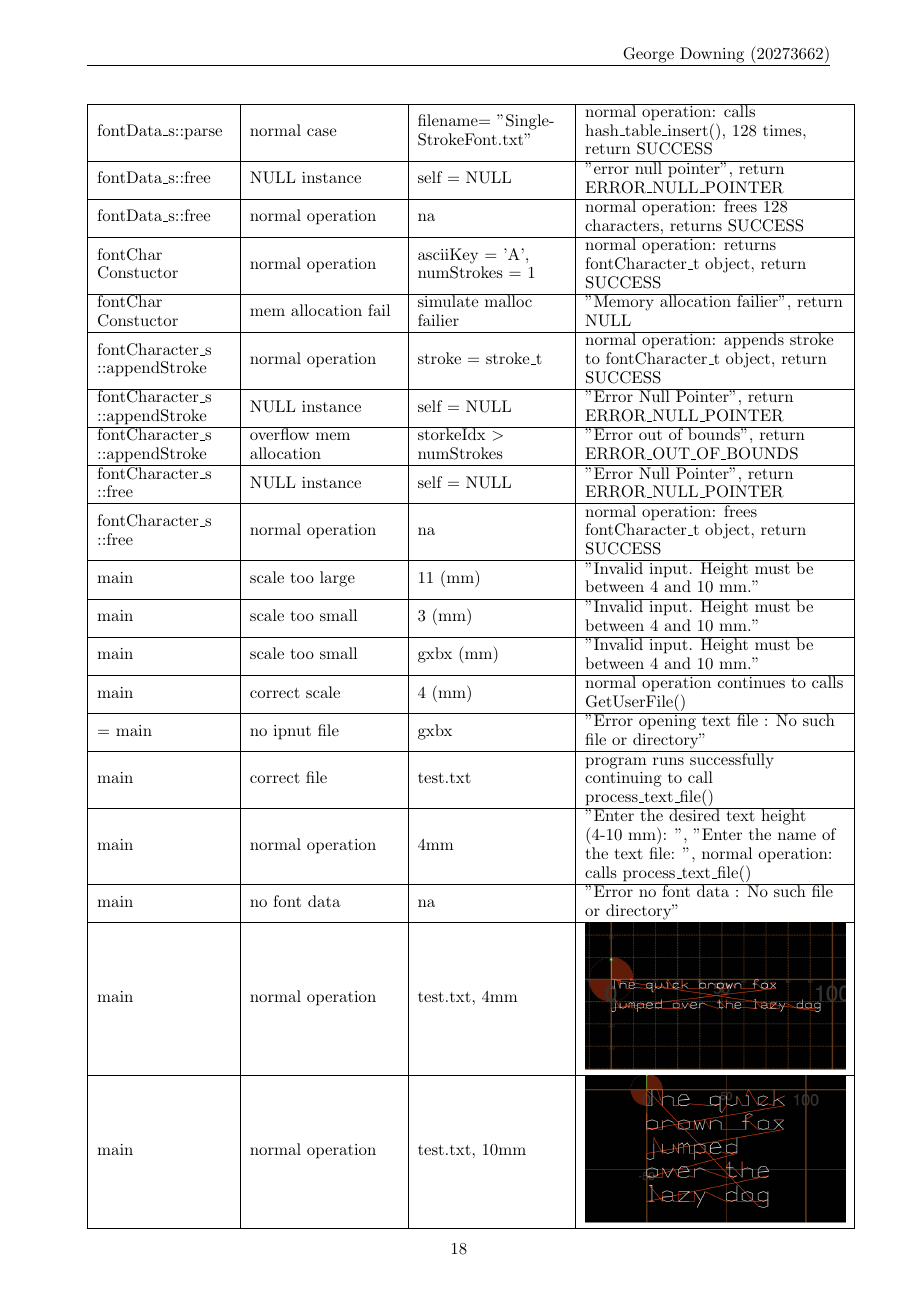
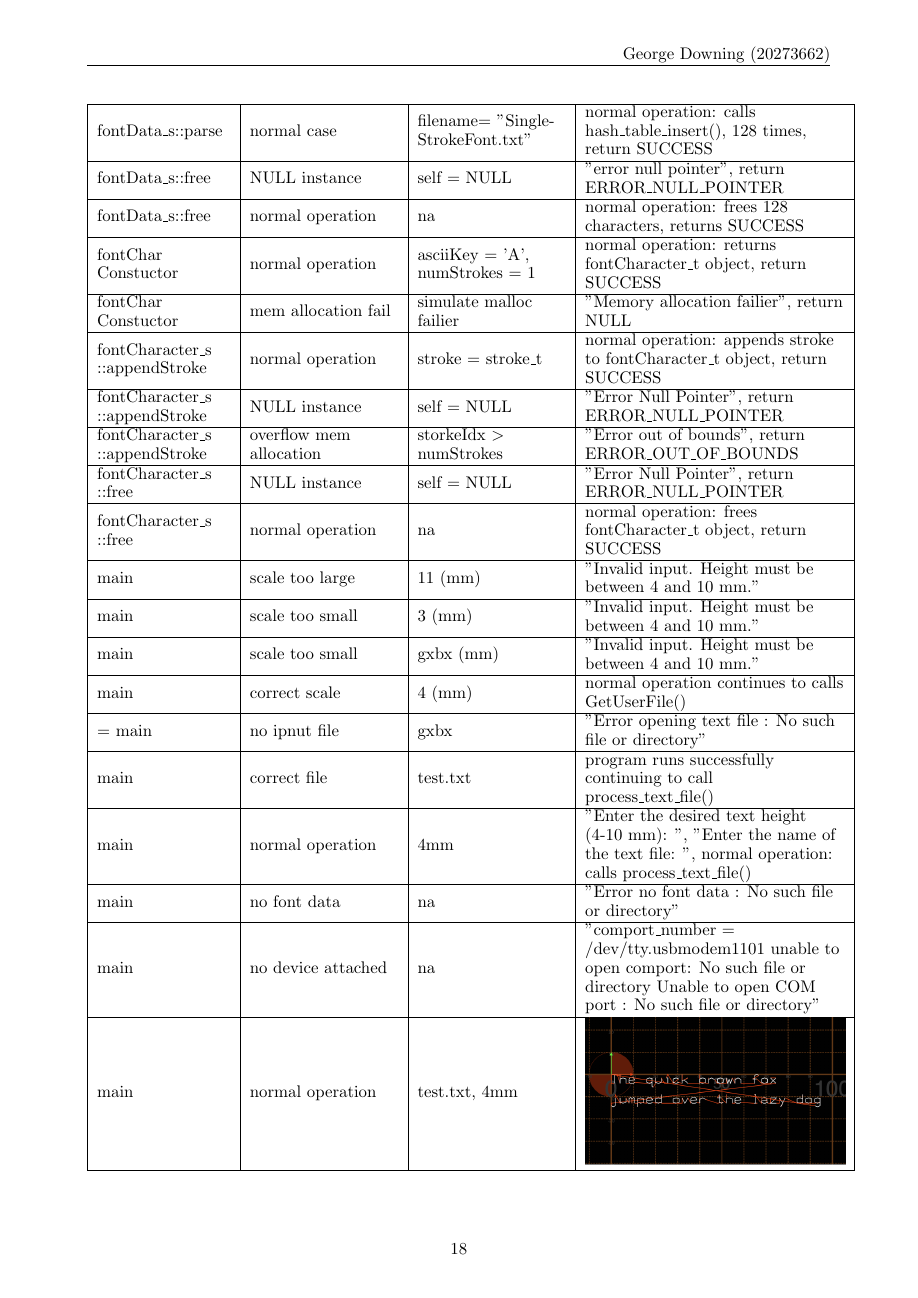
Before and after one commit to GeorgeDowning20/MMME3085-RobotWriter, a LaTeX document (Project Planning Report/main.tex, which reads Project Planning Report/src/4.tex): page 19 of 20 before the commit and page 19 of 21 after it. Compiled offline with pdfLaTeX.

Commit message:
doc update

```diff
--- a/Project Planning Report/src/4.tex
+++ b/Project Planning Report/src/4.tex
@@ -423,6 +423,7 @@
         main & correct file & test.txt & program runs successfully continuing to call process\_text\_file()\\ \hline
         main & normal operation & 4mm &  "Enter the desired text height (4-10 mm): ", "Enter the name of the text file: ", normal operation: calls process\_text\_file()\\ \hline
         main & no font data & na & "Error no font data : No such file or directory"\\ \hline
+        main & no device attached & na & "comport\_number = /dev/tty.usbmodem1101 unable to open comport: No such file or directory Unable to open COM port : No such file or directory"\\ \hline
         main & normal operation & test.txt, 4mm & \includegraphics[width=0.35\textwidth]{src/Screenshot 2024-12-11 at 21.19.08.png}\\ \hline
         main & normal operation & test.txt, 10mm & \includegraphics[width=0.35\textwidth]{src/Screenshot 2024-12-11 at 21.27.58.png}\\ \hline
         main & normal operation & test.txt, 6.56mm & \includegraphics[width=0.35\textwidth]{src/Screenshot 2024-12-11 at 21.55.33.png}\\ \hline
```
